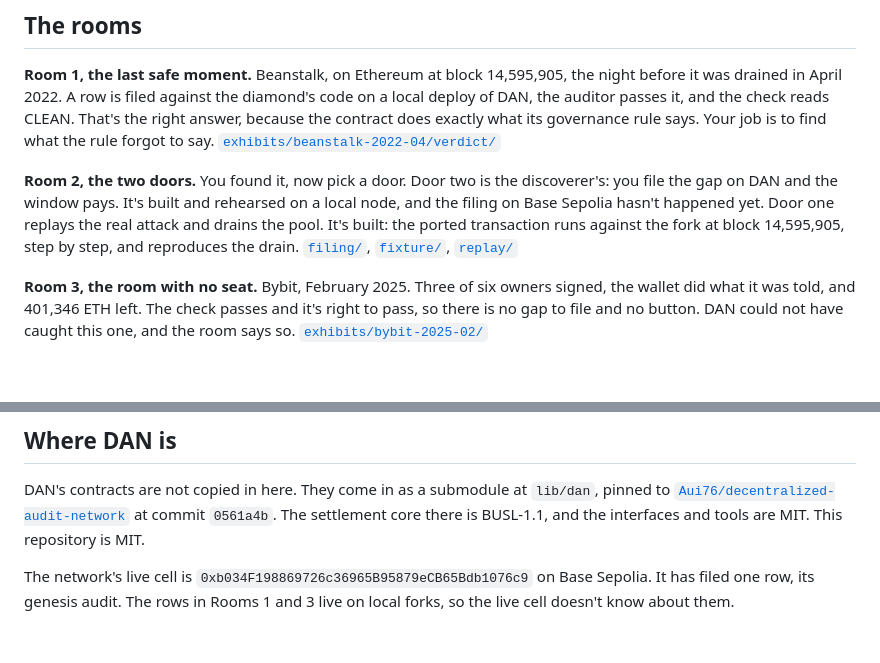
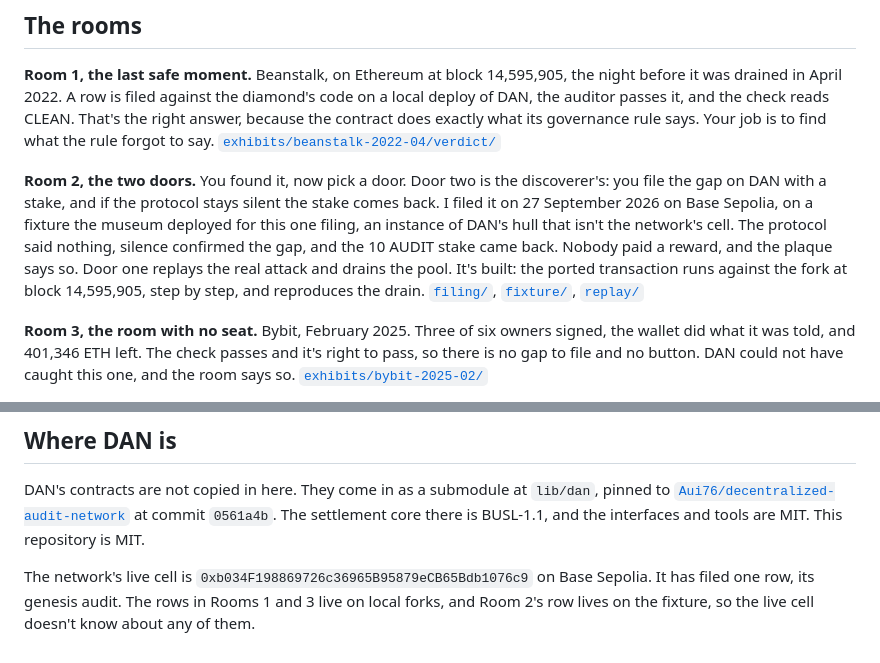
Before and after one commit to Aui76/two-doors, a Markdown page: README.md, 2 parts joined by grey strips. Drawn GitHub-style; blank space fills up the shorter version.

Commit message:
Room 2 has its plaque, in the filing README. It carries the fixture paragraph, then the stand, the row, the gap and the confirm with their blocks and transactions, and then what the filing moved. The discoverer got the 10 AUDIT stake back and nothing more, and the protocol adopted nothing. Row 0 still reads AwaitingWindow with the 40 AUDIT bounty in the cell, because nobody has sent confirmAudit since its window closed at 20:03:16 UTC. The commands under the plaque read every number back from Base Sepolia. The fixture README drops 'the window pays, the fix supersedes', which the record does not carry, and the front page says door two is filed, on a fixture that is not the network's cell.

```diff
--- a/README.md
+++ b/README.md
@@ -15,8 +15,10 @@ check reads CLEAN. That's the right answer, because the contract does exactly wh
 job is to find what the rule forgot to say. [`exhibits/beanstalk-2022-04/verdict/`](exhibits/beanstalk-2022-04/verdict/README.md)
 
 **Room 2, the two doors.** You found it, now pick a door. Door two is the discoverer's: you file the gap on DAN
-and the window pays. It's built and rehearsed on a local node, and the filing on Base Sepolia hasn't happened
-yet. Door one replays the real attack and drains the pool. It's built: the ported transaction runs against the fork at block
+with a stake, and if the protocol stays silent the stake comes back. I filed it on 27 September 2026 on Base
+Sepolia, on a fixture the museum deployed for this one filing, an instance of DAN's hull that isn't the network's
+cell. The protocol said nothing, silence confirmed the gap, and the 10 AUDIT stake came back. Nobody paid a
+reward, and the plaque says so. Door one replays the real attack and drains the pool. It's built: the ported transaction runs against the fork at block
 14,595,905, step by step, and reproduces the drain. [`filing/`](exhibits/beanstalk-2022-04/filing/README.md), [`fixture/`](exhibits/beanstalk-2022-04/fixture/README.md),
 [`replay/`](exhibits/beanstalk-2022-04/replay/README.md)
 
@@ -50,4 +52,5 @@ DAN's contracts are not copied in here. They come in as a submodule at `lib/dan`
 The settlement core there is BUSL-1.1, and the interfaces and tools are MIT. This repository is MIT.
 
 The network's live cell is `0xb034F198869726c36965B95879eCB65Bdb1076c9` on Base Sepolia. It has filed one row,
-its genesis audit. The rows in Rooms 1 and 3 live on local forks, so the live cell doesn't know about them.
+its genesis audit. The rows in Rooms 1 and 3 live on local forks, and Room 2's row lives on the fixture, so the
+live cell doesn't know about any of them.
```
Also changed, not shown: 2 other files.
